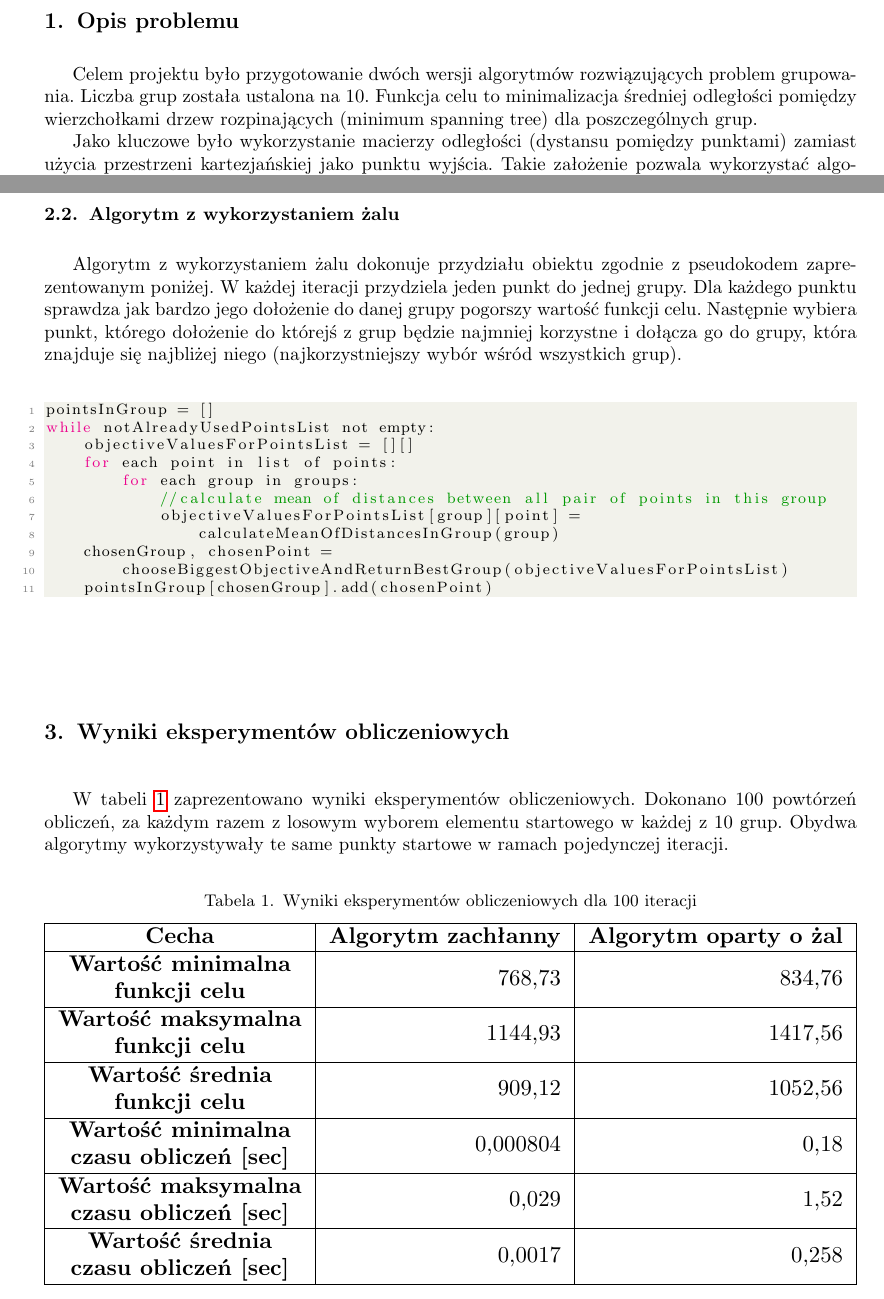
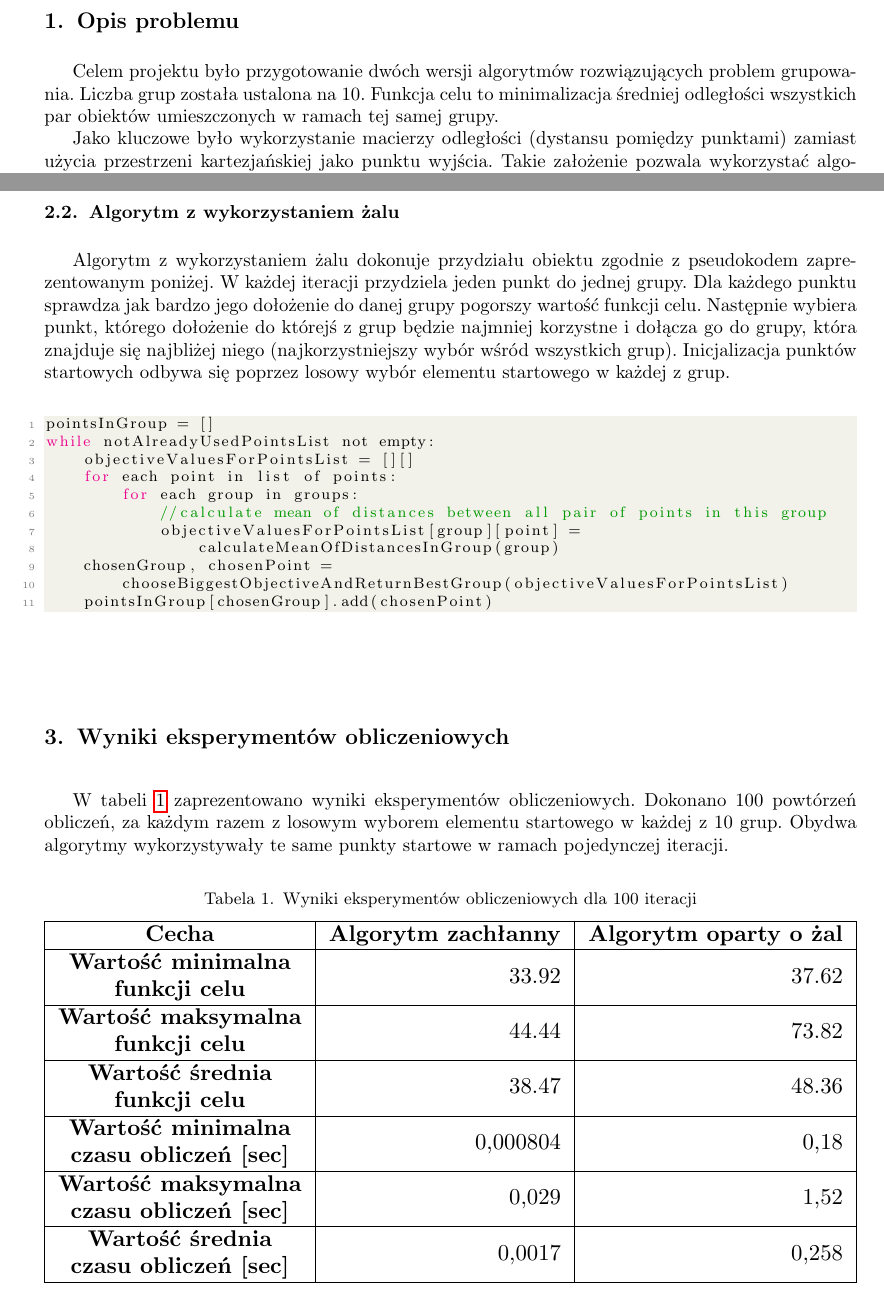
Before and after one commit to Bartosz-Gorka-Archive/evolutionary-metaheuristic-algorithms, a LaTeX document (report/main.tex): two parts of pages 1 and 2 of 4, joined at a grey line, cut so that both start at the same text. Compiled offline with pdfLaTeX.

Commit message:
Report: improvement of 1 version after class

```diff
--- a/report/main.tex
+++ b/report/main.tex
@@ -62,7 +62,7 @@
 \maketitle
 
 \section{Opis problemu}
-Celem projektu było przygotowanie dwóch wersji algorytmów rozwiązujących problem grupowania. Liczba grup została ustalona na $10$. Funkcja celu to minimalizacja średniej odległości pomiędzy wierzchołkami drzew rozpinających (minimum spanning tree) dla poszczególnych grup.
+Celem projektu było przygotowanie dwóch wersji algorytmów rozwiązujących problem grupowania. Liczba grup została ustalona na $10$. Funkcja celu to minimalizacja średniej odległości wszystkich par obiektów umieszczonych w ramach tej samej grupy.
 
 Jako kluczowe było wykorzystanie macierzy odległości (dystansu pomiędzy punktami) zamiast użycia przestrzeni kartezjańskiej jako punktu wyjścia. Takie założenie pozwala wykorzystać algorytmy również w przypadku zmiany funkcji odległości (macierz odległości jest wystarczająca do dokonania przydziału).
 
@@ -90,7 +90,7 @@ for each point in list of points {
 \end{lstlisting}
 
 \subsection{Algorytm z wykorzystaniem żalu}
-Algorytm z wykorzystaniem żalu dokonuje przydziału obiektu zgodnie z pseudokodem zaprezentowanym poniżej. W każdej iteracji przydziela jeden punkt do jednej grupy. Dla każdego punktu sprawdza jak bardzo jego dołożenie do danej grupy pogorszy wartość funkcji celu. Następnie wybiera punkt, którego dołożenie do którejś z grup będzie najmniej korzystne i dołącza go do grupy, która znajduje się najbliżej niego (najkorzystniejszy wybór wśród wszystkich grup).
+Algorytm z wykorzystaniem żalu dokonuje przydziału obiektu zgodnie z pseudokodem zaprezentowanym poniżej. W każdej iteracji przydziela jeden punkt do jednej grupy. Dla każdego punktu sprawdza jak bardzo jego dołożenie do danej grupy pogorszy wartość funkcji celu. Następnie wybiera punkt, którego dołożenie do którejś z grup będzie najmniej korzystne i dołącza go do grupy, która znajduje się najbliżej niego (najkorzystniejszy wybór wśród wszystkich grup). Inicjalizacja punktów startowych odbywa się poprzez losowy wybór elementu startowego w każdej z grup.
 
 \begin{lstlisting}[style=JavaStyle]
 pointsInGroup = []
@@ -119,14 +119,14 @@ W tabeli \ref{table:wyniki} zaprezentowano wyniki eksperymentów obliczeniowych.
 \hline
 \textbf{Cecha}                                                                     & \multicolumn{1}{c|}{\textbf{Algorytm zachłanny}} & \multicolumn{1}{c|}{\textbf{Algorytm oparty o żal}} \\ \hline
 \textbf{\begin{tabular}[c]{@{}c@{}}Wartość minimalna\\ funkcji celu\end{tabular}}
-&   768,73
-&   834,76                                                  \\ \hline
+&   33.92
+&   37.62                                                 \\ \hline
 \textbf{\begin{tabular}[c]{@{}c@{}}Wartość maksymalna\\ funkcji celu\end{tabular}}
-&   1144,93
-&   1417,56                                                  \\ \hline
+&   44.44
+&   73.82                                                 \\ \hline
 \textbf{\begin{tabular}[c]{@{}c@{}}Wartość średnia\\ funkcji celu\end{tabular}}
-&   909,12
-&   1052,56                                                  \\ \hline
+&   38.47
+&   48.36                                                  \\ \hline
 \textbf{\begin{tabular}[c]{@{}c@{}}Wartość minimalna\\ czasu obliczeń {[}sec{]}\end{tabular}}
 &   0,000804
 &   0,18                                                  \\ \hline
```
Also changed, not shown: report/main.tex (2 more changed lines).
